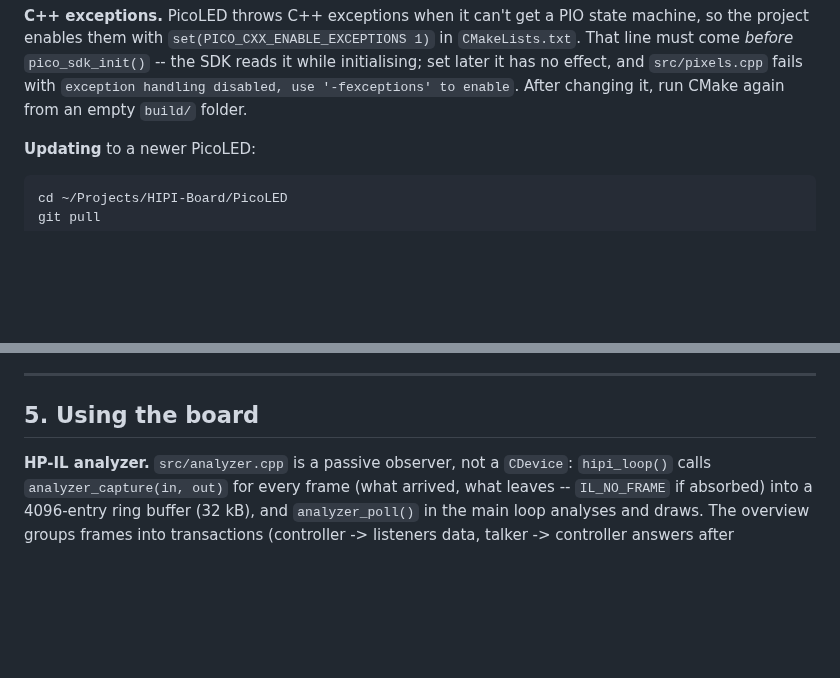
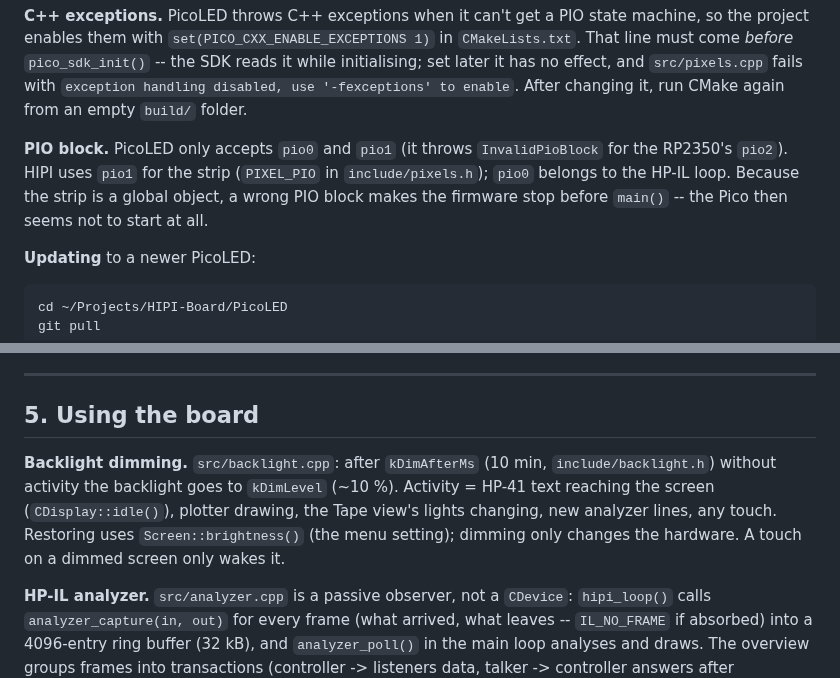
Before and after one commit to ecsfang/HIPI-Board, a Markdown page: documents/GUIDE.md, 2 parts joined by grey strips. GitHub-like rendering; blank space fills up the shorter version.

```diff
--- a/documents/GUIDE.md
+++ b/documents/GUIDE.md
@@ -109,6 +109,12 @@ state machine, so the project enables them with
 it has no effect, and `src/pixels.cpp` fails with
 `exception handling disabled, use '-fexceptions' to enable`. After changing
 it, run CMake again from an empty `build/` folder.
+
+**PIO block.** PicoLED only accepts `pio0` and `pio1` (it throws
+`InvalidPioBlock` for the RP2350's `pio2`). HIPI uses `pio1` for the strip
+(`PIXEL_PIO` in `include/pixels.h`); `pio0` belongs to the HP-IL loop.
+Because the strip is a global object, a wrong PIO block makes the firmware
+stop before `main()` -- the Pico then seems not to start at all.
 
 **Updating** to a newer PicoLED:
 
@@ -315,6 +321,13 @@ Unknown keys are ignored, so older files keep working.
 ---
 
 ## 5. Using the board
+
+**Backlight dimming.** `src/backlight.cpp`: after `kDimAfterMs` (10 min,
+`include/backlight.h`) without activity the backlight goes to `kDimLevel`
+(~10 %). Activity = HP-41 text reaching the screen (`CDisplay::idle()`),
+plotter drawing, the Tape view's lights changing, new analyzer lines, any
+touch. Restoring uses `Screen::brightness()` (the menu setting); dimming only
+changes the hardware. A touch on a dimmed screen only wakes it.
 
 **HP-IL analyzer.** `src/analyzer.cpp` is a passive observer, not a
 `CDevice`: `hipi_loop()` calls `analyzer_capture(in, out)` for every frame
```
Also changed, not shown: documents/USER_MANUAL.md (+35 -7 lines), documents/images/example-plotter-box.png, 13 other files.
